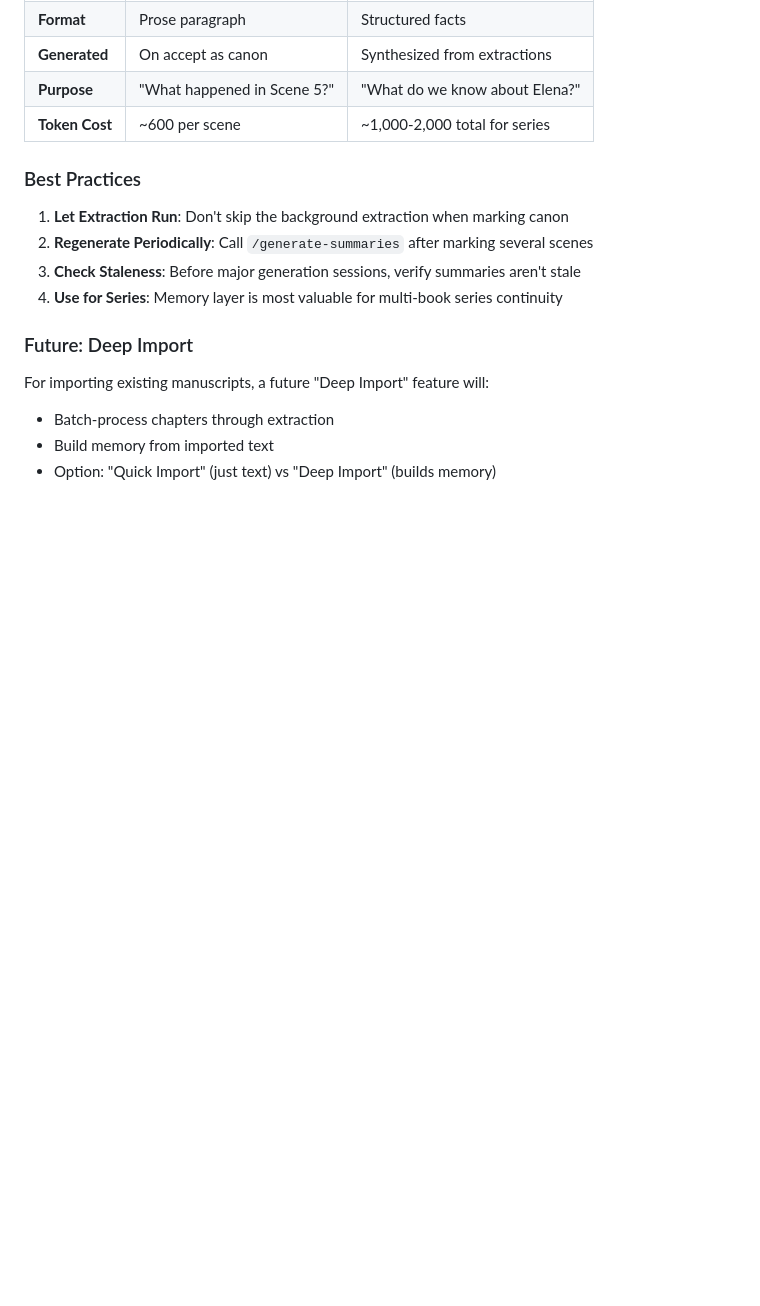
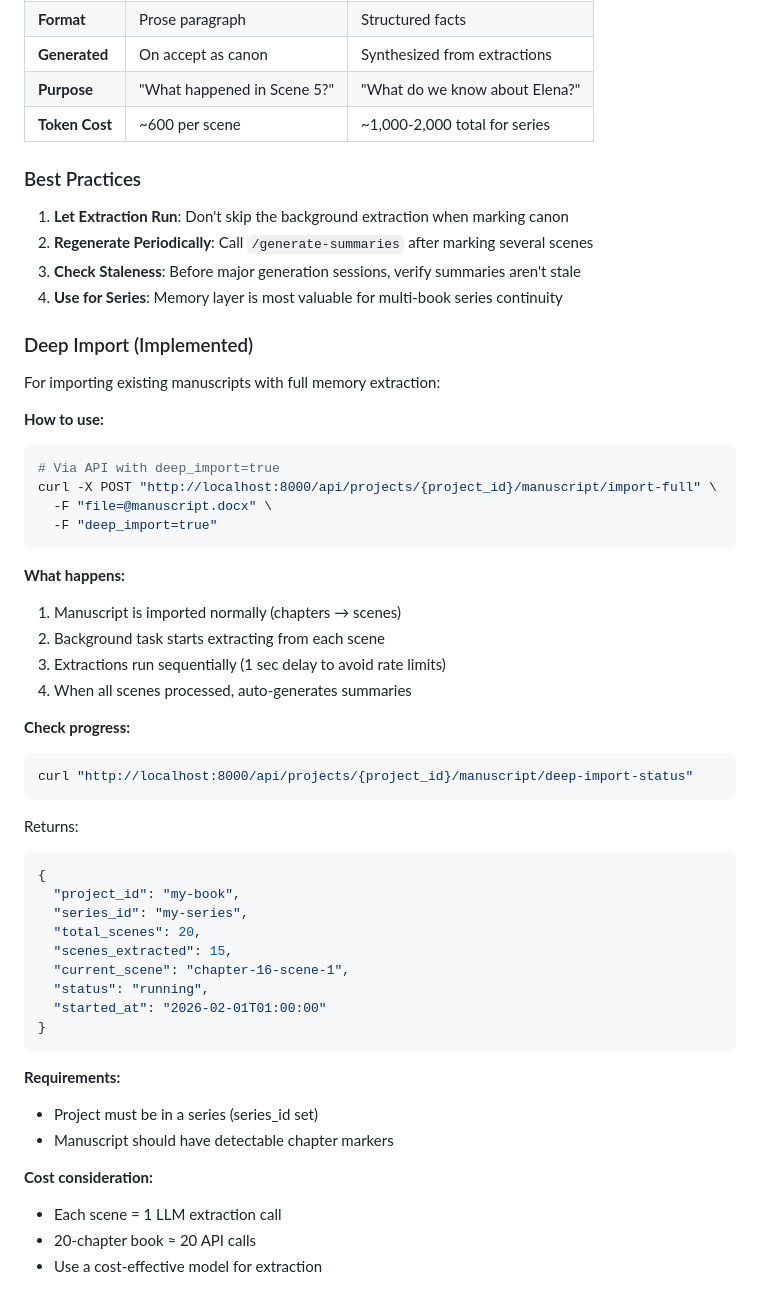
Before and after one commit to zaphodsdad/GhostWriter3000, a Markdown page: CONTINUITY.md, the part around the change. Drawn GitHub-style; blank space fills up the shorter version.

Commit message:
Document Deep Import feature in CONTINUITY.md
- Add usage examples for deep_import parameter
- Document status endpoint for tracking progress
- Explain background extraction process
- Note cost considerations

Co-Authored-By: Claude Opus 4.5 <noreply@anthropic.com>

````diff
--- a/CONTINUITY.md
+++ b/CONTINUITY.md
@@ -522,9 +522,47 @@ When character or world files are modified, the system:
 3. **Check Staleness**: Before major generation sessions, verify summaries aren't stale
 4. **Use for Series**: Memory layer is most valuable for multi-book series continuity
 
-### Future: Deep Import
+### Deep Import (Implemented)
 
-For importing existing manuscripts, a future "Deep Import" feature will:
-- Batch-process chapters through extraction
-- Build memory from imported text
-- Option: "Quick Import" (just text) vs "Deep Import" (builds memory)
+For importing existing manuscripts with full memory extraction:
+
+**How to use:**
+```bash
+# Via API with deep_import=true
+curl -X POST "http://localhost:8000/api/projects/{project_id}/manuscript/import-full" \
+  -F "file=@manuscript.docx" \
+  -F "deep_import=true"
+```
+
+**What happens:**
+1. Manuscript is imported normally (chapters → scenes)
+2. Background task starts extracting from each scene
+3. Extractions run sequentially (1 sec delay to avoid rate limits)
+4. When all scenes processed, auto-generates summaries
+
+**Check progress:**
+```bash
+curl "http://localhost:8000/api/projects/{project_id}/manuscript/deep-import-status"
+```
+
+Returns:
+```json
+{
+  "project_id": "my-book",
+  "series_id": "my-series",
+  "total_scenes": 20,
+  "scenes_extracted": 15,
+  "current_scene": "chapter-16-scene-1",
+  "status": "running",
+  "started_at": "2026-02-01T01:00:00"
+}
+```
+
+**Requirements:**
+- Project must be in a series (series_id set)
+- Manuscript should have detectable chapter markers
+
+**Cost consideration:**
+- Each scene = 1 LLM extraction call
+- 20-chapter book ≈ 20 API calls
+- Use a cost-effective model for extraction
````
